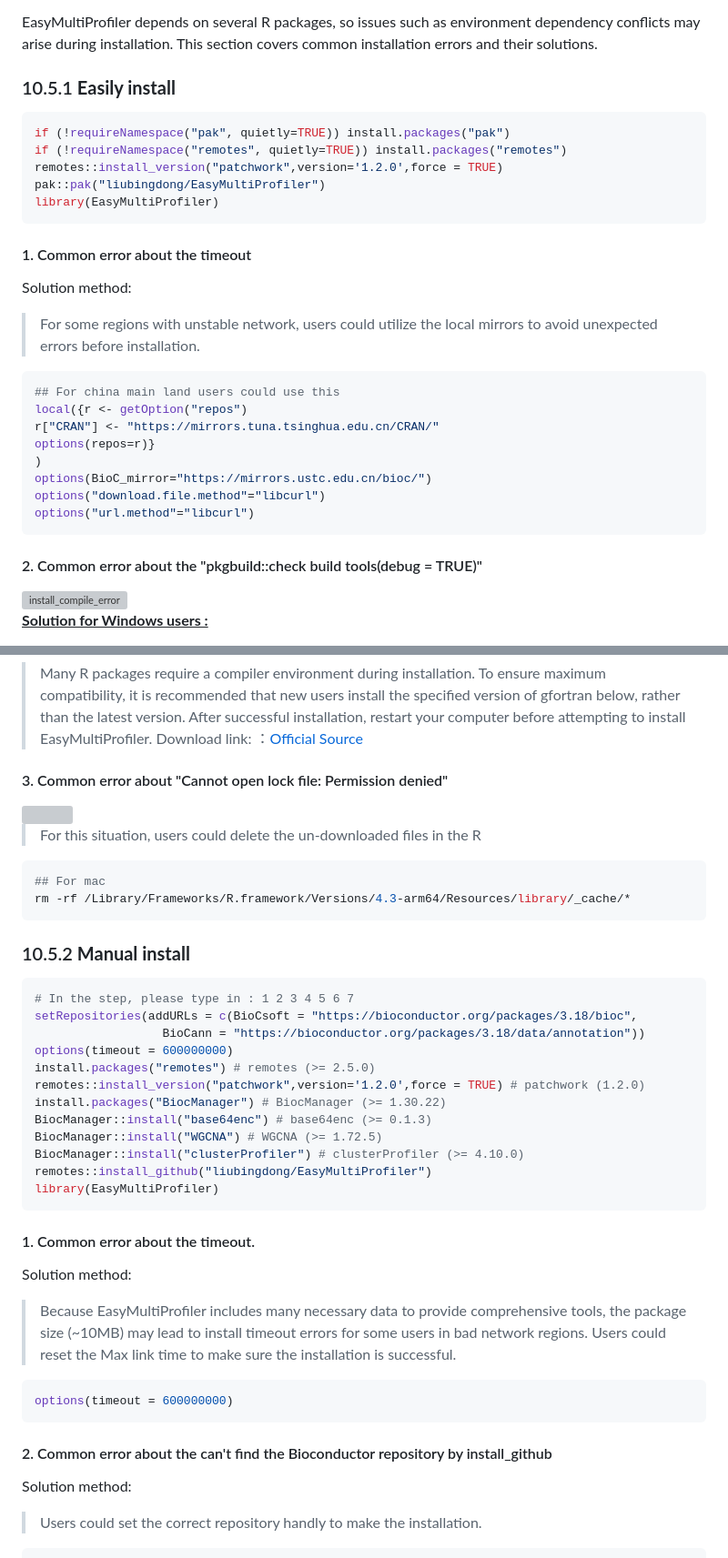
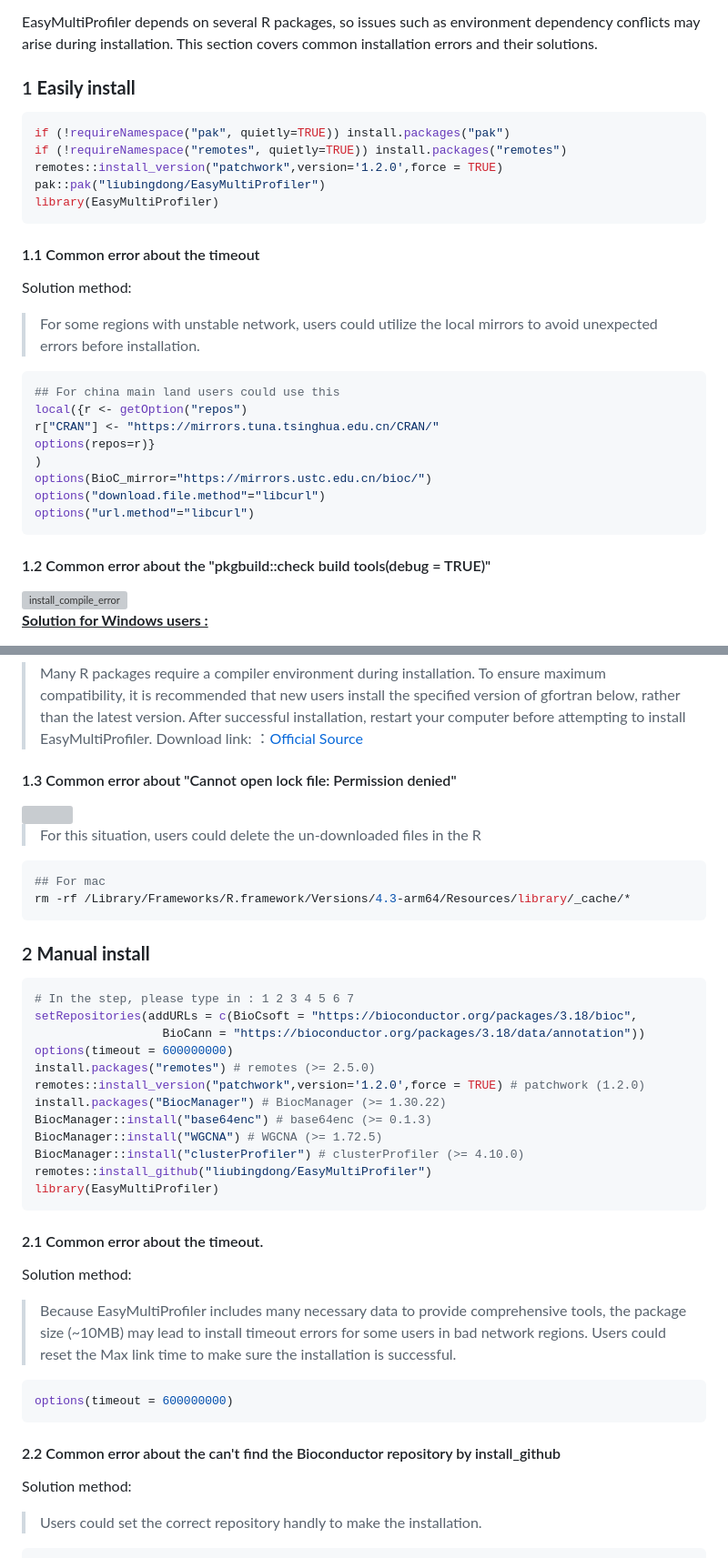
Before and after one commit to liubingdong/EasyMultiProfiler, a Markdown page: tutorial_related/Installation.md, 2 parts joined by grey strips. Shown: that part at 91% size. Drawn GitHub-style; grey boxes are pictures that could not be loaded.

````diff
--- a/tutorial_related/Installation.md
+++ b/tutorial_related/Installation.md
@@ -9,7 +9,7 @@ EasyMultiProfiler depends on several R packages, so issues such as environment d
 
 EasyMultiProfiler depends on several R packages, so issues such as environment dependency conflicts may arise during installation. This section covers common installation errors and their solutions.
 
-###  10.5.1 **Easily install**
+###  1 **Easily install**
 
 ```R
 if (!requireNamespace("pak", quietly=TRUE)) install.packages("pak")
@@ -18,7 +18,7 @@ remotes::install_version("patchwork",version='1.2.0',force = TRUE)
 pak::pak("liubingdong/EasyMultiProfiler")
 library(EasyMultiProfiler)
 ```
-#### 1. Common error about the timeout
+#### 1.1 Common error about the timeout
 Solution method:
 >For some regions with unstable network, users could utilize the local mirrors to avoid unexpected errors before installation.
 ```R
@@ -32,7 +32,7 @@ options("download.file.method"="libcurl")
 options("url.method"="libcurl")
 ```
 
-#### 2. Common error about the "pkgbuild::check build tools(debug = TRUE)"
+#### 1.2 Common error about the "pkgbuild::check build tools(debug = TRUE)"
 
 <img src="Installation_figs/install_compile_error.jpg" alt="install_compile_error" style="zoom: 50%;" />
 
@@ -47,7 +47,7 @@ options("url.method"="libcurl")
 >Many R packages require a compiler environment during installation. To ensure maximum compatibility, it is recommended that new users install the specified version of gfortran below, rather than the latest version. After successful installation, restart your computer before attempting to install EasyMultiProfiler.
 >Download link: ：[Official Source](https://github.com/R-macos/gcc-12-branch/releases)
 
-#### 3. Common error about "Cannot open lock file: Permission denied"
+#### 1.3 Common error about "Cannot open lock file: Permission denied"
 
 <img src="Installation_figs/pak_error1.jpg" >
 
@@ -58,7 +58,7 @@ options("url.method"="libcurl")
 rm -rf /Library/Frameworks/R.framework/Versions/4.3-arm64/Resources/library/_cache/*
 ```
 
-### 10.5.2 **Manual install**
+### 2 **Manual install**
 
 ```R
 # In the step, please type in : 1 2 3 4 5 6 7
@@ -74,7 +74,7 @@ BiocManager::install("clusterProfiler") # clusterProfiler (>= 4.10.0)
 remotes::install_github("liubingdong/EasyMultiProfiler")
 library(EasyMultiProfiler)
 ```
-#### 1. Common error about the timeout.
+#### 2.1 Common error about the timeout.
 
 Solution method:
 >Because EasyMultiProfiler includes many necessary data to provide comprehensive tools, the package size (~10MB) may lead to install timeout errors for some users in bad network regions. Users could reset the Max link time to make sure the installation is successful.
@@ -82,7 +82,7 @@ Solution method:
 options(timeout = 600000000)
 ```
 
-#### 2. Common error about the can't find the Bioconductor repository by install_github
+#### 2.2 Common error about the can't find the Bioconductor repository by install_github
 
 Solution method:
 
````
Also changed, not shown: README.md (+11 -4 lines).
